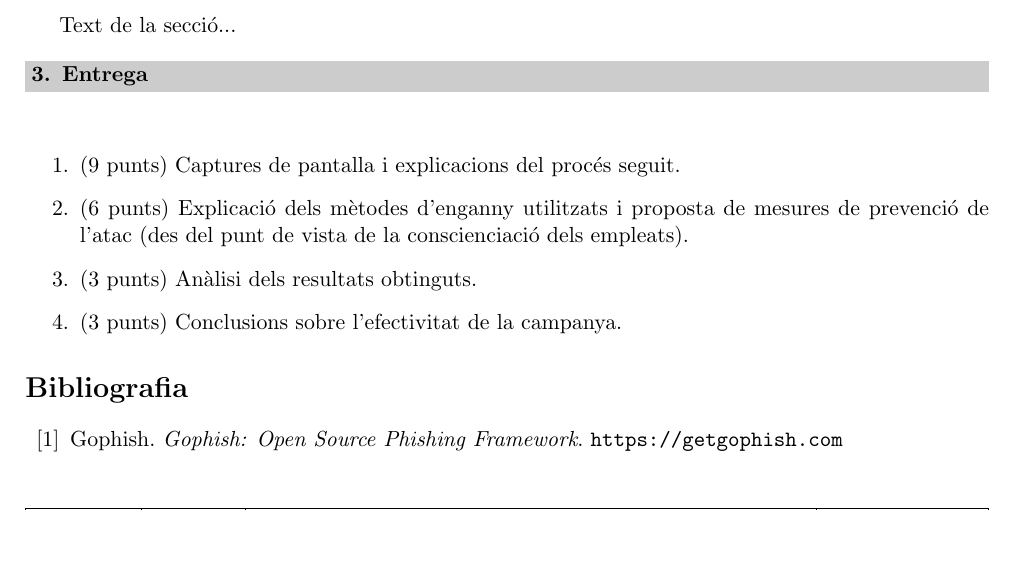
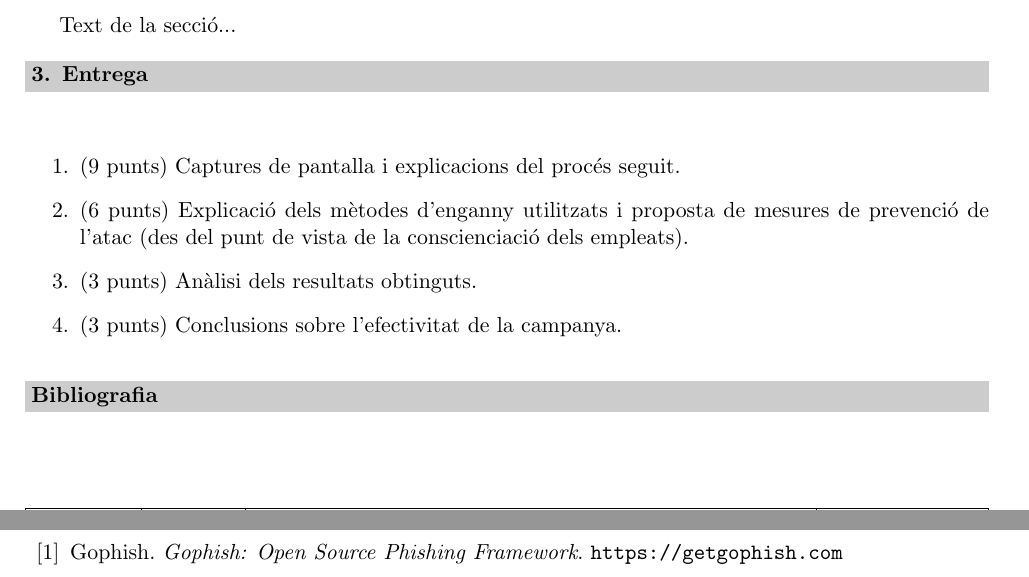
Before and after one commit to mklpentest/Plantilla, a LaTeX document (ioc-eac-template.tex): part of page 1 of 2 before the commit and two parts of pages 1 and 2 of 2 after it, the two joined at a grey line, cut so that both start at the same text, the shorter picture padded with empty space. Compiled offline with pdfLaTeX.

Commit message:
fix
fix subsection problem. Change Bibliography style

```diff
--- a/ioc-eac-template.tex
+++ b/ioc-eac-template.tex
@@ -17,6 +17,7 @@
 \usepackage{lastpage}
 \usepackage{graphicx}
 \usepackage[hidelinks]{hyperref} % define \url y los enlaces del índice/citas; sin bordes de color
+\usepackage{etoolbox} % para que el título de la bibliografía use el estilo de \seccioEAC
 
 \definecolor{iocgray}{gray}{0.85}     % gris caja de título / barras de sección
 \definecolor{iocbarragris}{gray}{0.80}
@@ -142,6 +143,26 @@
   \vspace{0.3cm}
 }
 
+% Subtítulo sin numerar (p.ej. dentro de una sección). Mismo criterio
+% que \seccioEAC: sin número, para no perder la coherencia en el
+% índice frente a las barras grises (que tampoco numeran). Se añade
+% al índice con sangría de subsección si el índice está activado.
+\newcommand{\subseccioEAC}[1]{%
+	\par\vspace{0.25cm}
+	\noindent\textbf{#1}%
+	\ifiocindex\addcontentsline{toc}{subsection}{#1}\fi
+	\par\vspace{0.15cm}
+}
+
+% Hace que el título de la bibliografía (\refname) generado por el
+% entorno thebibliography use la misma barra gris que \seccioEAC, en
+% vez del \section* por defecto, para que no rompa el estilo visual.
+\makeatletter
+\patchcmd{\thebibliography}{\section*{\refname}}{\seccioEAC{\refname}}{}{%
+	\PackageWarningNoLine{ioc-eac-template}{No se pudo aplicar el estilo de \string\seccioEAC\space al título de la bibliografía}%
+}
+\makeatother
+
 % ============================================================
 %  DOCUMENTO
 % ============================================================
```
